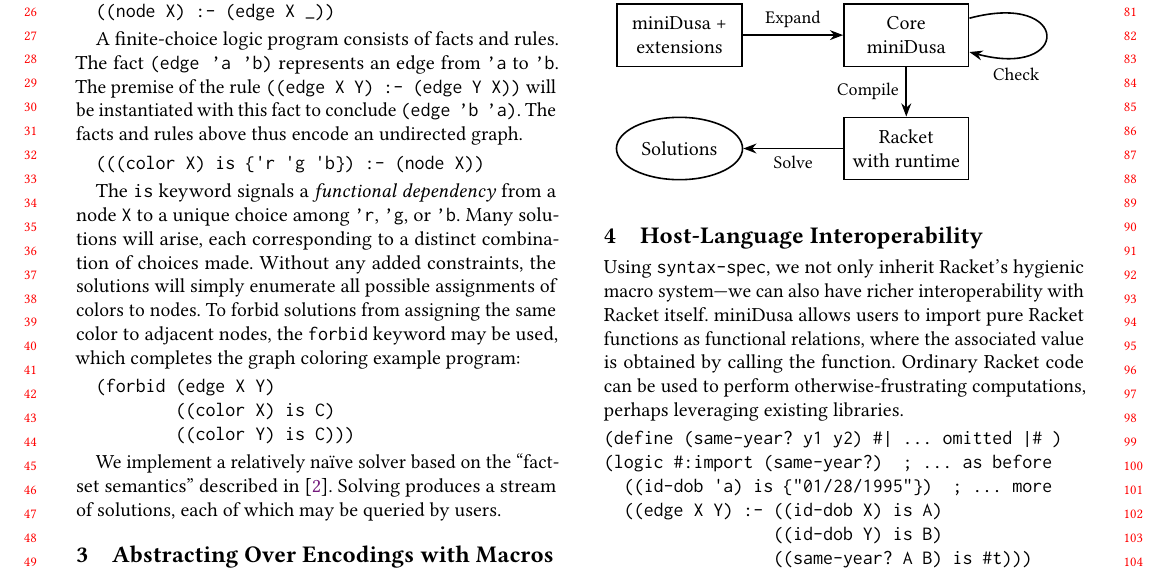
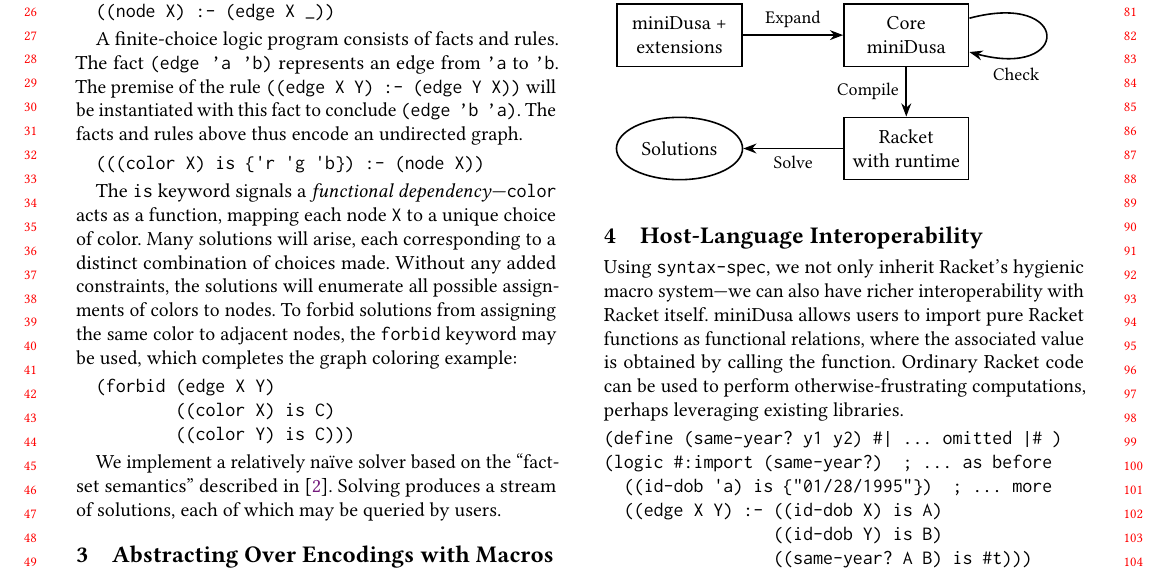
Before and after one commit to ariscript/minidusa, a LaTeX paper (scheme-workshop/report.tex): part of page 1 of 2, cut so that both start at the same text. Compiled offline with pdfLaTeX.

Commit message:
final michael tweaks
Co-authored-by: Zack Eisbach <zack.eisbach@gmail.com>

```diff
--- a/scheme-workshop/report.tex
+++ b/scheme-workshop/report.tex
@@ -117,15 +117,15 @@
 % the value associated to \texttt{color 'a} will be a
 % \emph{choice} among \texttt{'r}, \texttt{'g}, and \texttt{'b}.
 
-The \texttt{is} keyword signals a \emph{functional dependency}
-from a node \texttt{X} to a unique choice among
-\texttt{'r}, \texttt{'g}, or \texttt{'b}. Many solutions will arise,
+The \texttt{is} keyword signals a \emph{functional dependency}---%
+\texttt{color} acts as a function, mapping each node \texttt{X} to a unique
+choice of color. Many solutions will arise,
 each corresponding to a distinct combination of choices made.
-Without any added constraints, the solutions will simply enumerate all
+Without any added constraints, the solutions will enumerate all
 possible assignments of colors to nodes. To forbid solutions from
 assigning the same color to adjacent nodes,
 the \texttt{forbid} keyword may be used, which
-completes the graph coloring example program:
+completes the graph coloring example:
 % completing the example:
 % as follows to complete the \miniDusa{} program:
 
```
